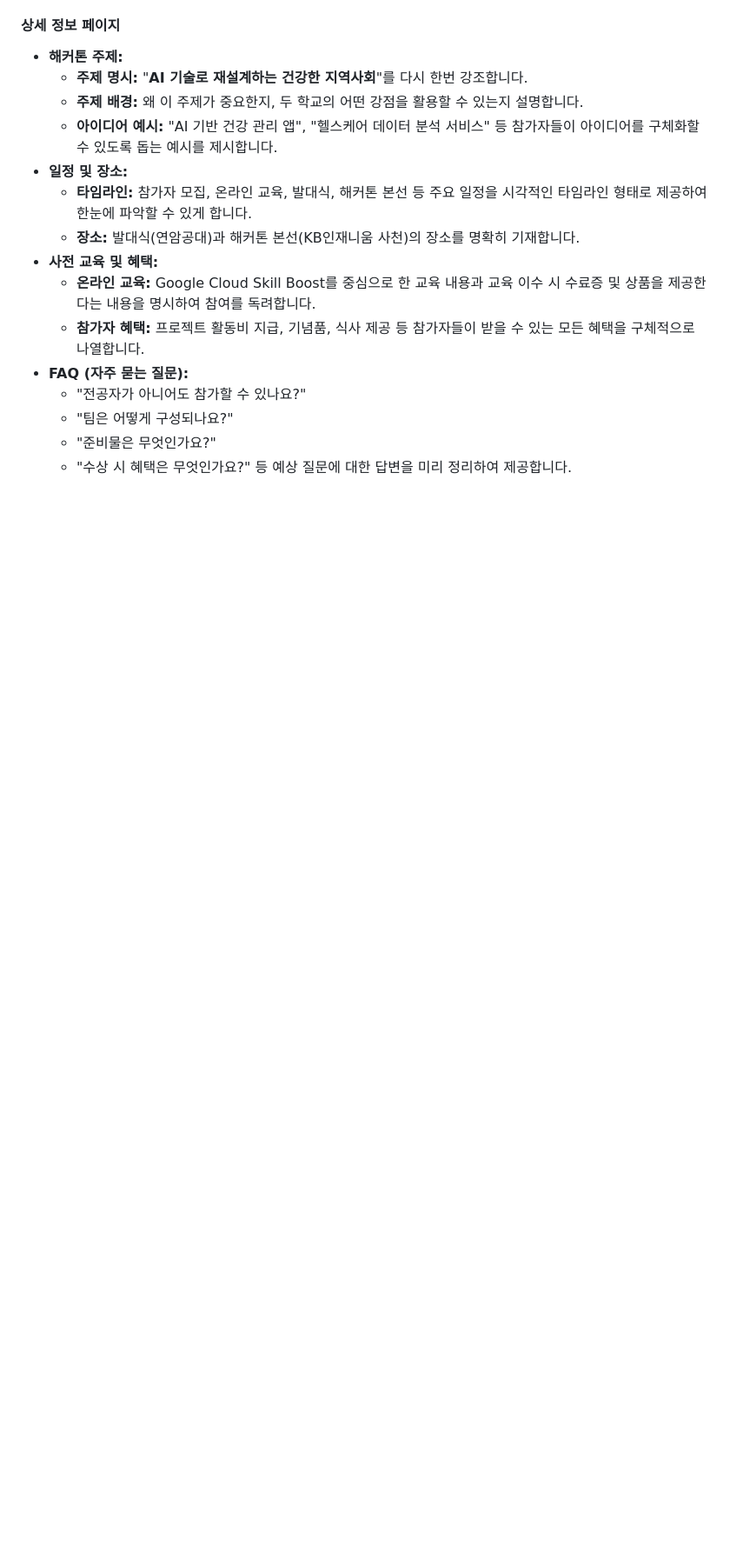
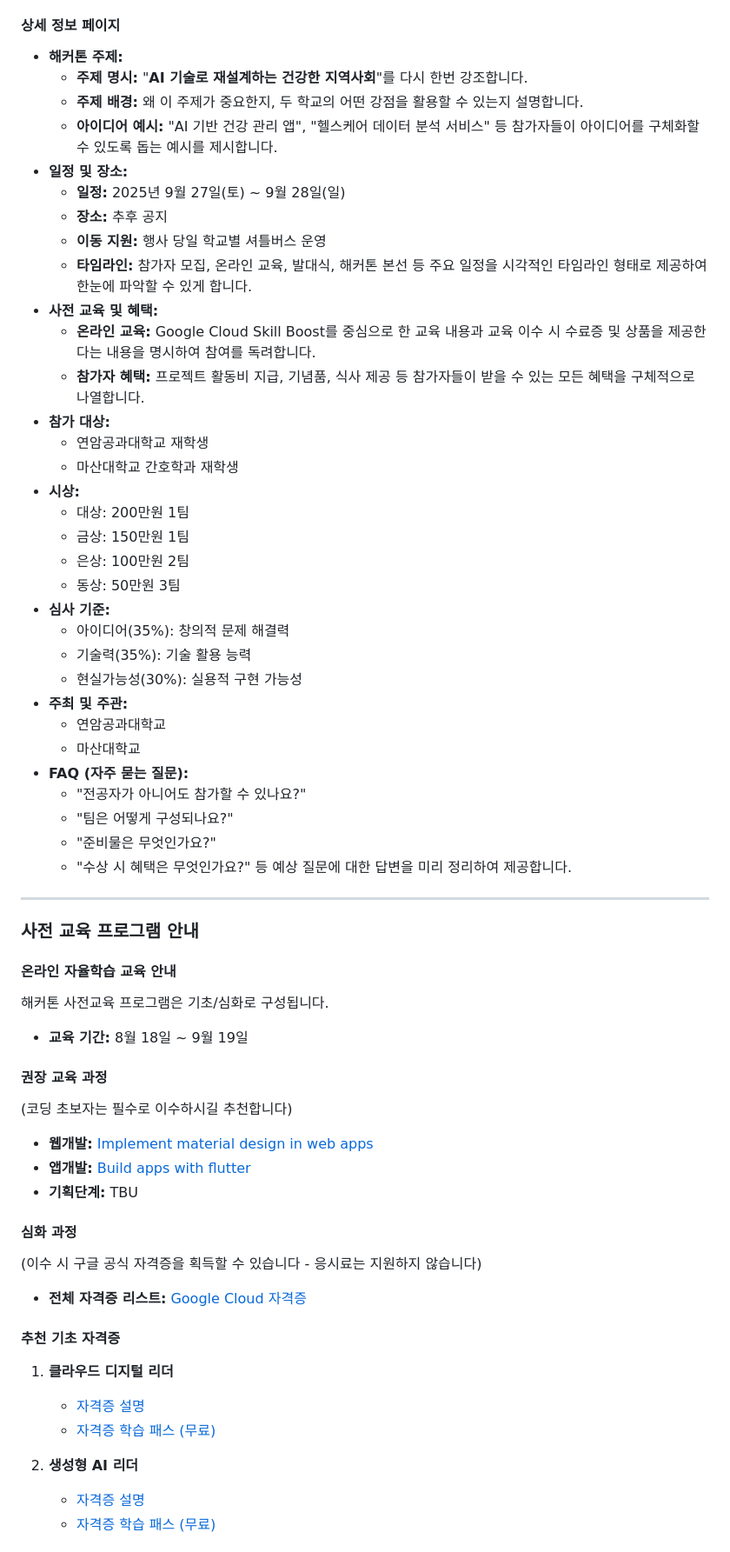
Before and after one commit to haedalprogramming/YC-X-MU-Hackathon, a Markdown page: README.md, the part around one of its changes. Shown at 87% size. Drawn GitHub-style; blank space fills up the shorter version.

```diff
--- a/README.md
+++ b/README.md
@@ -26,13 +26,62 @@
   * **주제 배경:** 왜 이 주제가 중요한지, 두 학교의 어떤 강점을 활용할 수 있는지 설명합니다.
   * **아이디어 예시:** "AI 기반 건강 관리 앱", "헬스케어 데이터 분석 서비스" 등 참가자들이 아이디어를 구체화할 수 있도록 돕는 예시를 제시합니다.
 * **일정 및 장소:**
+  * **일정:** 2025년 9월 27일(토) ~ 9월 28일(일)
+  * **장소:** 추후 공지
+  * **이동 지원:** 행사 당일 학교별 셔틀버스 운영
   * **타임라인:** 참가자 모집, 온라인 교육, 발대식, 해커톤 본선 등 주요 일정을 시각적인 타임라인 형태로 제공하여 한눈에 파악할 수 있게 합니다.
-  * **장소:** 발대식(연암공대)과 해커톤 본선(KB인재니움 사천)의 장소를 명확히 기재합니다.
 * **사전 교육 및 혜택:**
   * **온라인 교육:** Google Cloud Skill Boost를 중심으로 한 교육 내용과 교육 이수 시 수료증 및 상품을 제공한다는 내용을 명시하여 참여를 독려합니다.
   * **참가자 혜택:** 프로젝트 활동비 지급, 기념품, 식사 제공 등 참가자들이 받을 수 있는 모든 혜택을 구체적으로 나열합니다.
+* **참가 대상:**
+  * 연암공과대학교 재학생
+  * 마산대학교 간호학과 재학생
+* **시상:**
+  * 대상: 200만원 1팀
+  * 금상: 150만원 1팀
+  * 은상: 100만원 2팀
+  * 동상: 50만원 3팀
+* **심사 기준:**
+  * 아이디어(35%): 창의적 문제 해결력
+  * 기술력(35%): 기술 활용 능력
+  * 현실가능성(30%): 실용적 구현 가능성
+* **주최 및 주관:**
+  * 연암공과대학교
+  * 마산대학교
 * **FAQ (자주 묻는 질문):**
   * "전공자가 아니어도 참가할 수 있나요?"
   * "팀은 어떻게 구성되나요?"
   * "준비물은 무엇인가요?"
   * "수상 시 혜택은 무엇인가요?" 등 예상 질문에 대한 답변을 미리 정리하여 제공합니다.
+
+---
+
+### **사전 교육 프로그램 안내**
+
+#### **온라인 자율학습 교육 안내**
+
+해커톤 사전교육 프로그램은 기초/심화로 구성됩니다.
+* **교육 기간:** 8월 18일 ~ 9월 19일
+
+#### **권장 교육 과정**
+(코딩 초보자는 필수로 이수하시길 추천합니다)
+
+* **웹개발:** [Implement material design in web apps](https://developers.google.com/learn/pathways/mdc-web?hl=en)
+* **앱개발:** [Build apps with flutter](https://developers.google.com/learn/pathways/intro-to-flutter?hl=en)
+* **기획단계:** TBU
+
+#### **심화 과정**
+(이수 시 구글 공식 자격증을 획득할 수 있습니다 - 응시료는 지원하지 않습니다)
+
+* **전체 자격증 리스트:** [Google Cloud 자격증](https://cloud.google.com/learn/certification?hl=ko)
+
+#### **추천 기초 자격증**
+
+1. **클라우드 디지털 리더**
+   * [자격증 설명](https://cloud.google.com/learn/certification/cloud-digital-leader/)
+   * [자격증 학습 패스 (무료)](https://www.cloudskillsboost.google/paths/9)
+
+2. **생성형 AI 리더**
+   * [자격증 설명](https://cloud.google.com/learn/certification/generative-ai-leader?hl=ko)
+   * [자격증 학습 패스 (무료)](https://www.cloudskillsboost.google/paths/1951?hl=ko)
+
```
Also changed, not shown: other parts of README.md (+29 -0 lines).
